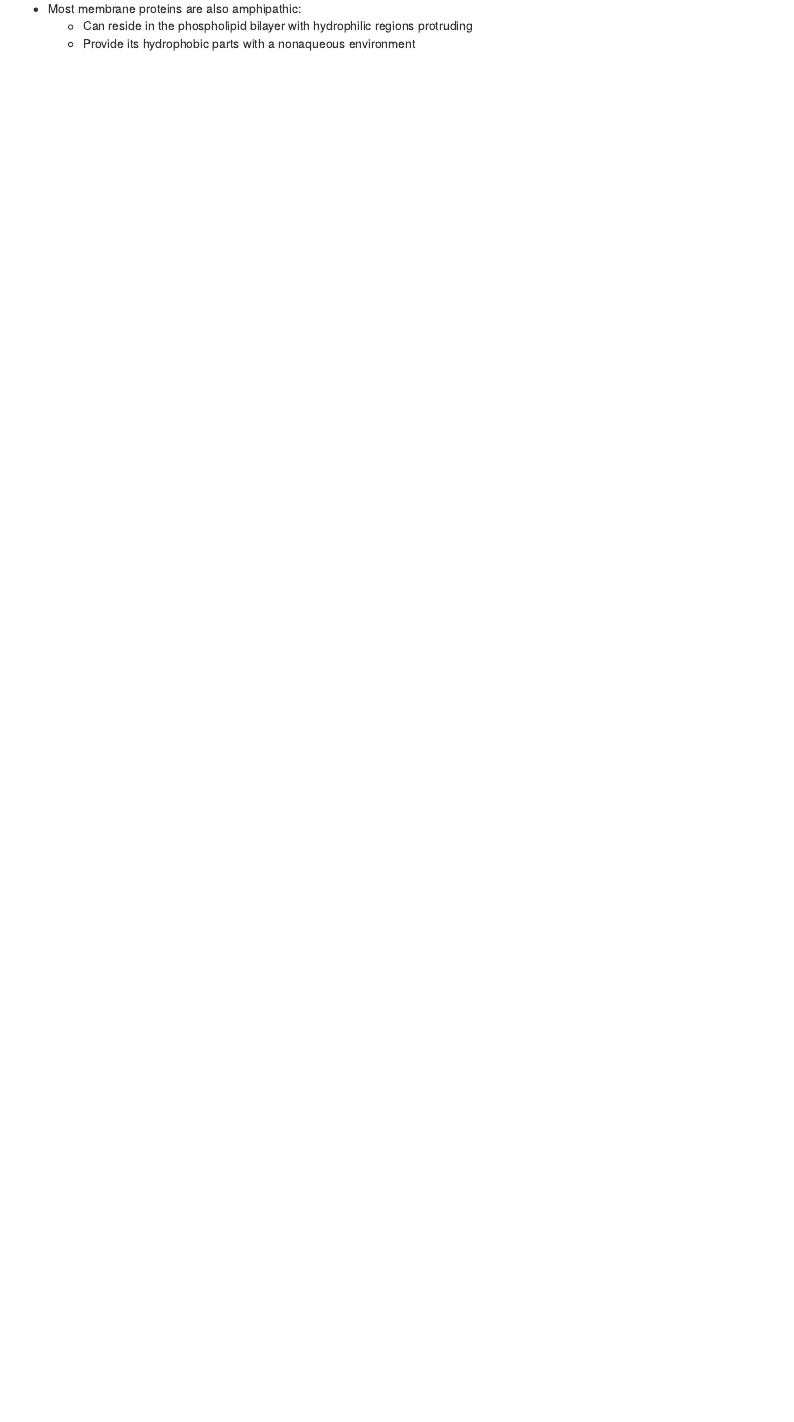
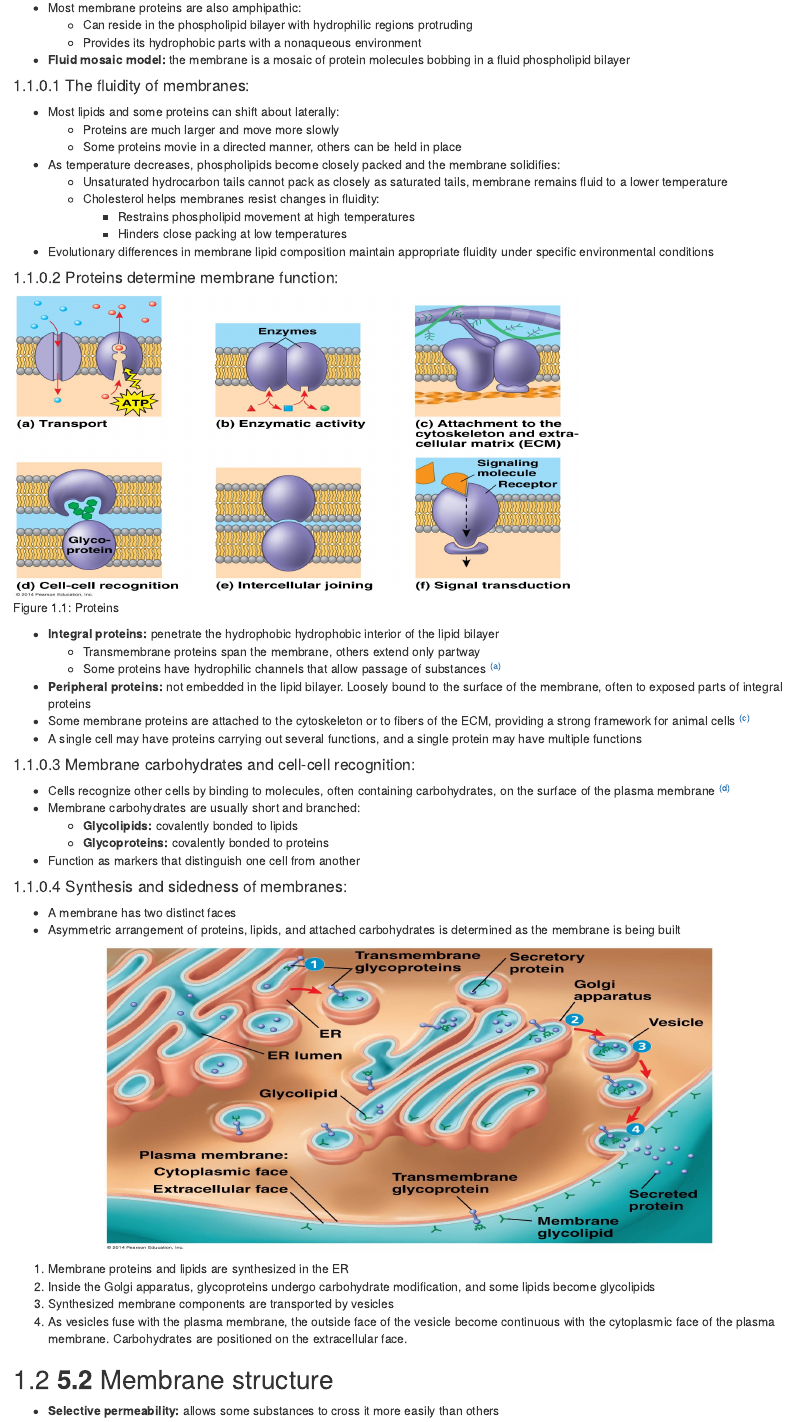
Before and after one commit to wilsonh1/APBioNotes, an R Markdown document (05.Rmd): the page in a window 1100 px wide, from 740 px down before the commit and from 710 px down after it, so that both start at the same text. Rendered offline with R 4.5, knitr and Pandoc, with nearby package versions; drawn as R Markdown's standard HTML page in place of the format the file asks for.

Commit message:
Update chapters + css

````diff
--- a/05.Rmd
+++ b/05.Rmd
@@ -10,21 +8,65 @@ knitr::include_graphics("images/05/05_02_PlasmaMembrane-L.jpg")
 
 <div class = "flex">
 <div class = "flex-text">
-
 - Phospholipids:
     - Most abundant lipid in most membranes
     - **Amphipathic:** has both a hydrophilic region and a hydrophobic region. Bilayer arrangement shelters the hydrophobic tails while exposing the hydrophilic heads to water.
-
 </div>
 <div class = "flex-img">
-
 ```{r phospholipid, out.height = "180px", echo = FALSE}
 knitr::include_graphics("images/05/05_03PhosphoLipidBilayer-L.jpg")
 ```
-
 </div>
 </div>
 
 - Most membrane proteins are also amphipathic:
     - Can reside in the phospholipid bilayer with hydrophilic regions protruding
-    - Provide its hydrophobic parts with a nonaqueous environment
+    - Provides its hydrophobic parts with a nonaqueous environment
+- **Fluid mosaic model:** the membrane is a mosaic of protein molecules bobbing in a fluid phospholipid bilayer
+
+#### The fluidity of membranes:
+- Most lipids and some proteins can shift about laterally:
+    - Proteins are much larger and move more slowly
+    - Some proteins movie in a directed manner, others can be held in place
+- As temperature decreases, phospholipids become closely packed and the membrane solidifies:
+    - Unsaturated hydrocarbon tails cannot pack as closely as saturated tails, membrane remains fluid to a lower temperature
+    - Cholesterol helps membranes resist changes in fluidity:
+        - Restrains phospholipid movement at high temperatures
+        - Hinders close packing at low temperatures
+- Evolutionary differences in membrane lipid composition maintain appropriate fluidity under specific environmental conditions
+
+#### Proteins determine membrane function:
+
+```{r membproteins, echo = FALSE, out.height = "350px", fig.cap = "Proteins"}
+knitr::include_graphics("images/05/05_07_MembProteinFxns-L.jpg")
+```
+
+- **Integral proteins:** penetrate the hydrophobic hydrophobic interior of the lipid bilayer
+    - Transmembrane proteins span the membrane, others extend only partway
+    - Some proteins have hydrophilic channels that allow passage of substances ^[(a)](#fig:membproteins)^
+- **Peripheral proteins:** not embedded in the lipid bilayer. Loosely bound to the surface of the membrane, often to exposed parts of integral proteins
+- Some membrane proteins are attached to the cytoskeleton or to fibers of the ECM, providing a strong framework for animal cells ^[(c)](#fig:membproteins)^
+- A single cell may have proteins carrying out several functions, and a single protein may have multiple functions
+
+#### Membrane carbohydrates and cell-cell recognition:
+- Cells recognize other cells by binding to molecules, often containing carbohydrates, on the surface of the plasma membrane ^[(d)](#fig:membproteins)^
+- Membrane carbohydrates are usually short and branched:
+    - **Glycolipids:** covalently bonded to lipids
+    - **Glycoproteins:** covalently bonded to proteins
+- Function as markers that distinguish one cell from another
+
+#### Synthesis and sidedness of membranes:
+- A membrane has two distinct faces
+- Asymmetric arrangement of proteins, lipids, and attached carbohydrates is determined as the membrane is being built
+
+```{r synthesis, echo = FALSE, out.height = "350px", fig.align = "center"}
+knitr::include_graphics("images/05/05_08MembraneSynthesis-L.jpg")
+```
+
+1. Membrane proteins and lipids are synthesized in the ER
+2. Inside the Golgi apparatus, glycoproteins undergo carbohydrate modification, and some lipids become glycolipids
+3. Synthesized membrane components are transported by vesicles
+4. As vesicles fuse with the plasma membrane, the outside face of the vesicle become continuous with the cytoplasmic face of the plasma membrane. Carbohydrates are positioned on the extracellular face.
+
+## **5.2** Membrane structure
+- **Selective permeability:** allows some substances to cross it more easily than others
--- a/css/toc.css
+++ b/css/toc.css
@@ -1,3 +1,3 @@
-li b {
+ul.summary li b {
     display: none
 }
````
Also changed, not shown: 02.Rmd (+1 -1 lines), 37.Rmd (added, +1 -0 lines), css/style.css (+16 -1 lines), images/05/05_07_MembProteinFxns-L.jpg (added), images/05/05_08MembraneSynthesis-L.jpg (added), images/37/37_02NeuronStructure-L.jpg (added), 05.Rmd (2 more changed lines).
